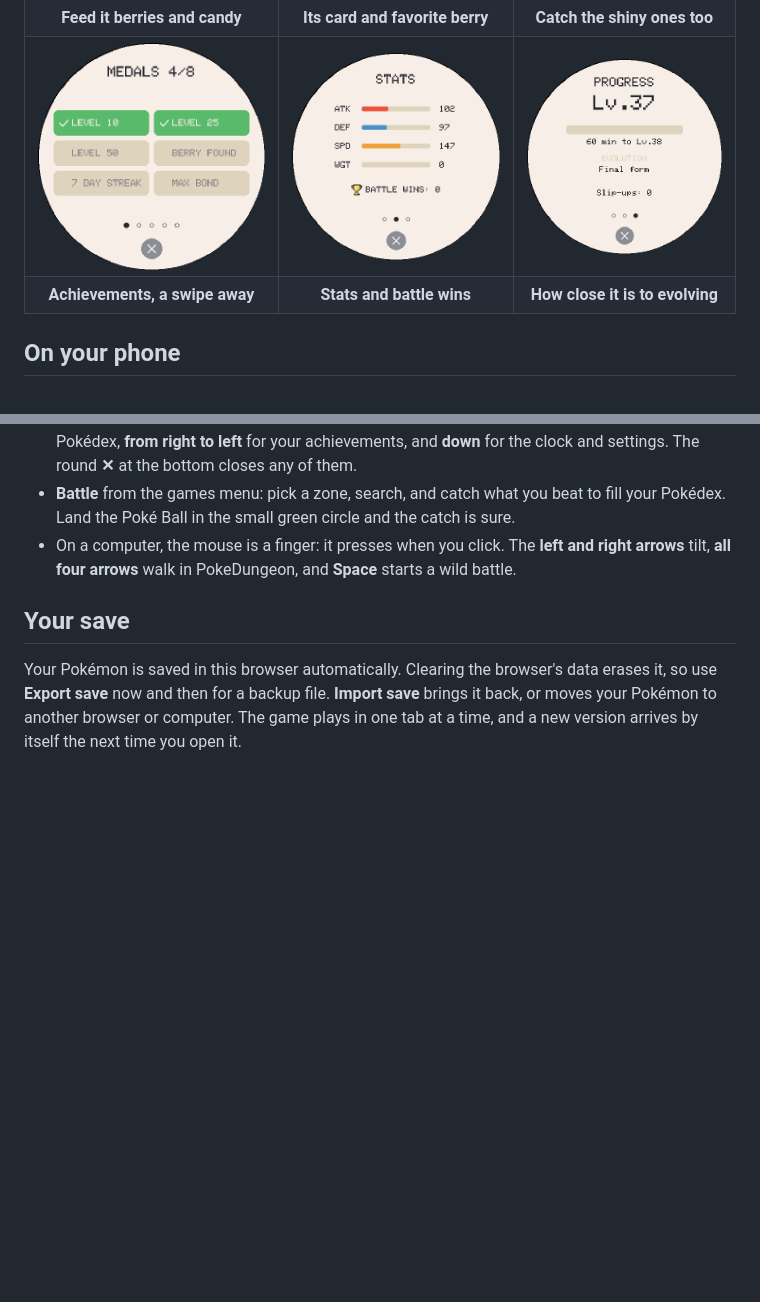
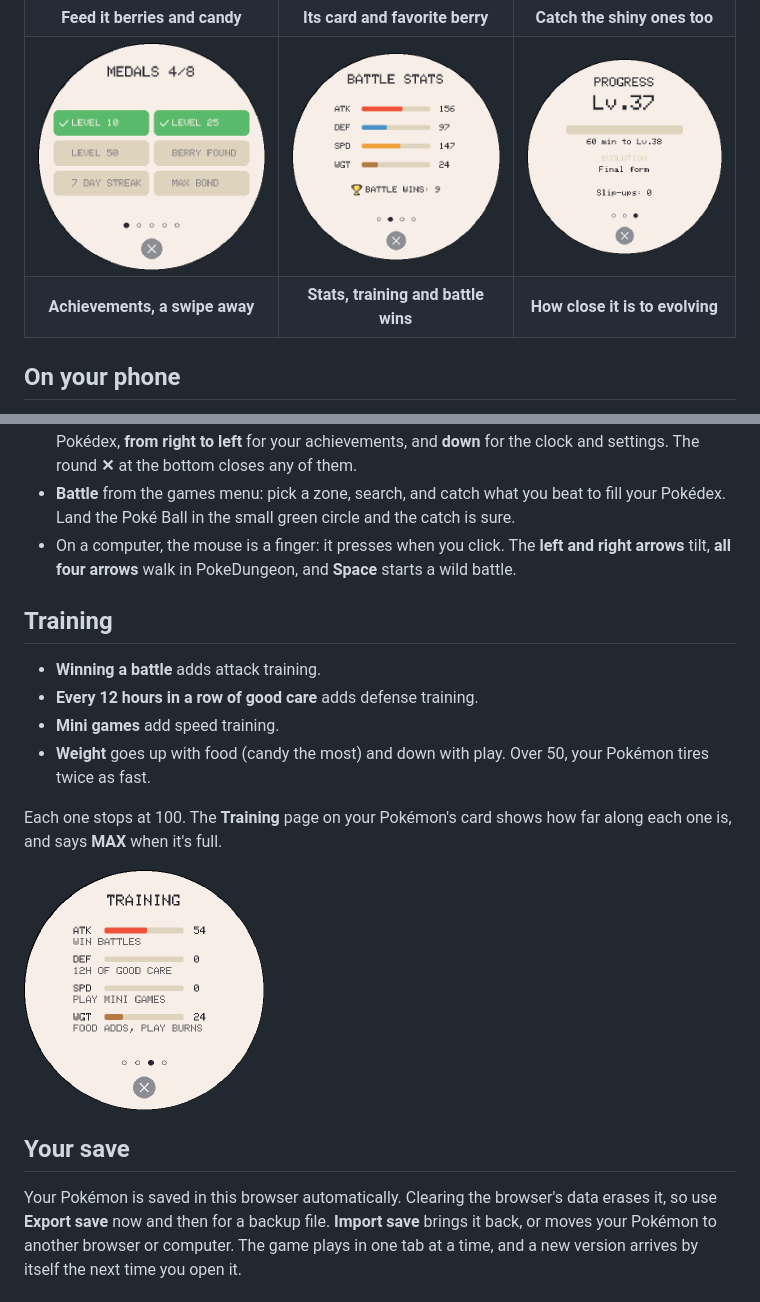
Before and after one commit to FedorSosnin/PokeWebGochi, a Markdown page: README.md, 2 parts joined by grey strips. Drawn GitHub-style; pictures changed too: images/stats.png, images/training.png (added); blank space fills up the shorter version.

```diff
--- a/README.md
+++ b/README.md
@@ -18,8 +18,8 @@
 | **Play together** | **Who's That? Showdown** | **Poké Ball Volley** |
 | ![Razz, Oran and Pinap Berries and a candy](images/food.png) | ![The card, with the favorite berry](images/card.png) | ![Pikachu and shiny Pikachu side by side](images/shiny.png) |
 | **Feed it berries and candy** | **Its card and favorite berry** | **Catch the shiny ones too** |
-| ![Every medal, 6 to a page](images/achievements.png) | ![Stats and battle wins](images/stats.png) | ![Level and evolution progress](images/progress.png) |
-| **Achievements, a swipe away** | **Stats and battle wins** | **How close it is to evolving** |
+| ![Every medal, 6 to a page](images/achievements.png) | ![Stats, training and battle wins](images/stats.png) | ![Level and evolution progress](images/progress.png) |
+| **Achievements, a swipe away** | **Stats, training and battle wins** | **How close it is to evolving** |
 
 ## On your phone
 
@@ -35,6 +35,17 @@ Tap, hold and swipe the screen, and tilt your phone to aim a Poké Ball. iPhones
 - **Swipe up** for its card and stats (tap its name there to rename it), **from left to right** for the Pokédex, **from right to left** for your achievements, and **down** for the clock and settings. The round **✕** at the bottom closes any of them.
 - **Battle** from the games menu: pick a zone, search, and catch what you beat to fill your Pokédex. Land the Poké Ball in the small green circle and the catch is sure.
 - On a computer, the mouse is a finger: it presses when you click. The **left and right arrows** tilt, **all four arrows** walk in PokeDungeon, and **Space** starts a wild battle.
+
+## Training
+
+- **Winning a battle** adds attack training.
+- **Every 12 hours in a row of good care** adds defense training.
+- **Mini games** add speed training.
+- **Weight** goes up with food (candy the most) and down with play. Over 50, your Pokémon tires twice as fast.
+
+Each one stops at 100. The **Training** page on your Pokémon's card shows how far along each one is, and says **MAX** when it's full.
+
+<img src="images/training.png" width="240" alt="The Training page: ATK, DEF and SPD training, and what trains each">
 
 ## Your save
 
```
Also changed, not shown: 4 other files.
